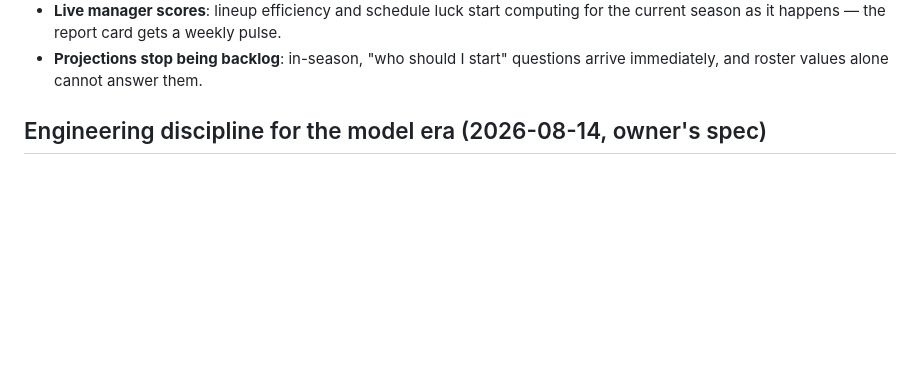
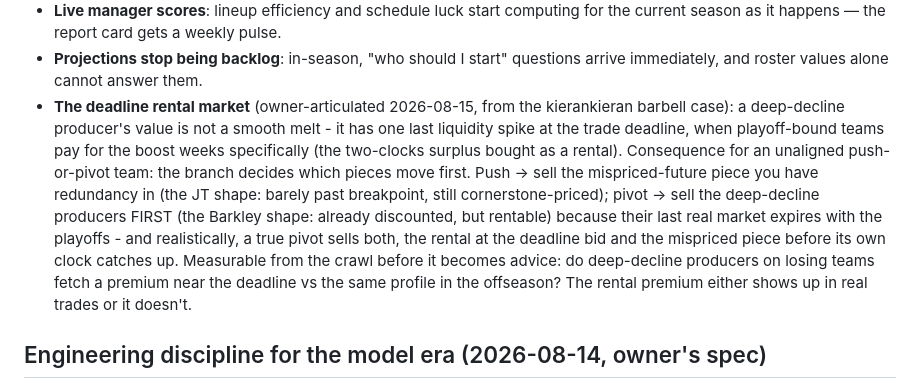
Before and after one commit to calebeurich/fantasy-fanatic, a Markdown page: ROADMAP.md, the part around the change. GitHub-like rendering; blank space fills up the shorter version.

Commit message:
Track 4 hypothesis: the deadline rental market, and branch-conditional sell order
Co-Authored-By: Claude Fable 5 <noreply@anthropic.com>

```diff
--- a/ROADMAP.md
+++ b/ROADMAP.md
@@ -264,6 +264,20 @@ not by preference:
   for the current season as it happens — the report card gets a weekly pulse.
 - **Projections stop being backlog**: in-season, "who should I start" questions
   arrive immediately, and roster values alone cannot answer them.
+- **The deadline rental market** (owner-articulated 2026-08-15, from the
+  kierankieran barbell case): a deep-decline producer's value is not a smooth
+  melt - it has one last liquidity spike at the trade deadline, when playoff-bound
+  teams pay for the boost weeks specifically (the two-clocks surplus bought as a
+  rental). Consequence for an unaligned push-or-pivot team: the branch decides
+  which pieces move first. Push -> sell the mispriced-future piece you have
+  redundancy in (the JT shape: barely past breakpoint, still cornerstone-priced);
+  pivot -> sell the deep-decline producers FIRST (the Barkley shape: already
+  discounted, but rentable) because their last real market expires with the
+  playoffs - and realistically, a true pivot sells both, the rental at the
+  deadline bid and the mispriced piece before its own clock catches up.
+  Measurable from the crawl before it becomes advice: do deep-decline producers
+  on losing teams fetch a premium near the deadline vs the same profile in the
+  offseason? The rental premium either shows up in real trades or it doesn't.
 
 ## Engineering discipline for the model era (2026-08-14, owner's spec)
 
```
